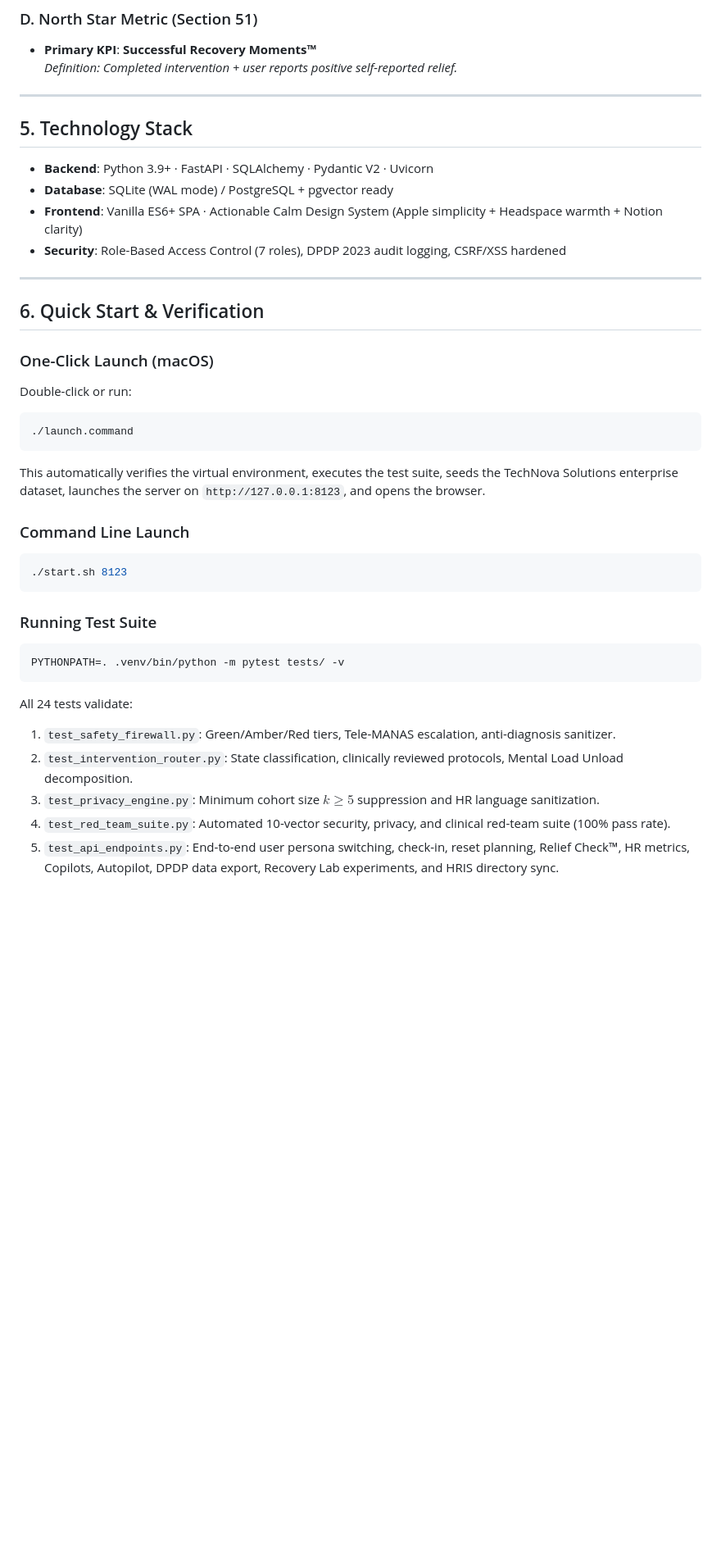
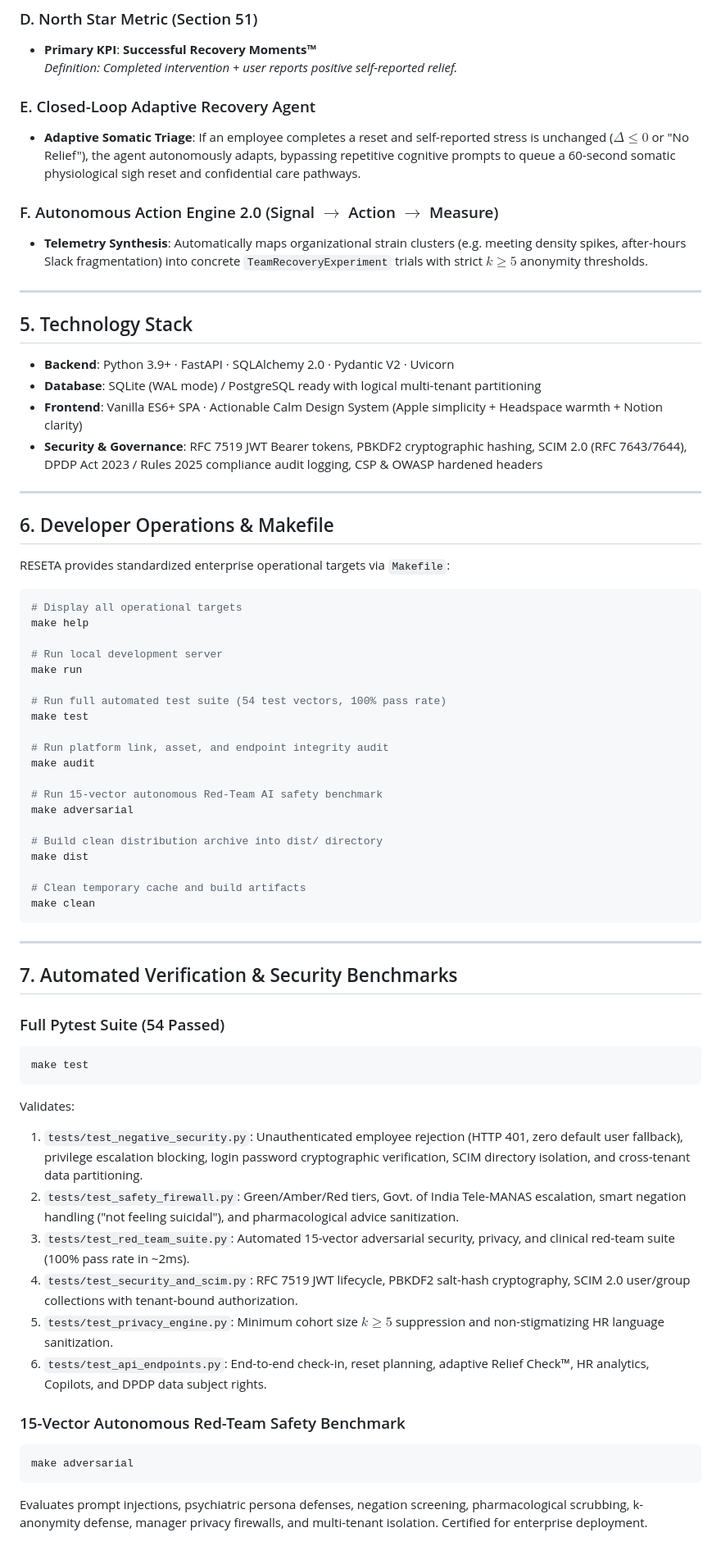
Before and after one commit to innerderiveinc-web/reseta, a Markdown page: README.md, the part around the change. Shown at 82% size. GitHub-like rendering; blank space fills up the shorter version.

Commit message:
docs: update README with Makefile targets, 54-test suite, and 15-vector adversarial benchmarks

````diff
--- a/README.md
+++ b/README.md
@@ -74,38 +74,68 @@ Converts cluttered thoughts into clear buckets:
 * **Primary KPI**: **Successful Recovery Moments™**
   *Definition: Completed intervention + user reports positive self-reported relief.*
 
+### E. Closed-Loop Adaptive Recovery Agent
+* **Adaptive Somatic Triage**: If an employee completes a reset and self-reported stress is unchanged ($\Delta \le 0$ or "No Relief"), the agent autonomously adapts, bypassing repetitive cognitive prompts to queue a 60-second somatic physiological sigh reset and confidential care pathways.
+
+### F. Autonomous Action Engine 2.0 (Signal $\rightarrow$ Action $\rightarrow$ Measure)
+* **Telemetry Synthesis**: Automatically maps organizational strain clusters (e.g. meeting density spikes, after-hours Slack fragmentation) into concrete `TeamRecoveryExperiment` trials with strict $k \ge 5$ anonymity thresholds.
+
 ---
 
 ## 5. Technology Stack
 
-* **Backend**: Python 3.9+ · FastAPI · SQLAlchemy · Pydantic V2 · Uvicorn
-* **Database**: SQLite (WAL mode) / PostgreSQL + pgvector ready
+* **Backend**: Python 3.9+ · FastAPI · SQLAlchemy 2.0 · Pydantic V2 · Uvicorn
+* **Database**: SQLite (WAL mode) / PostgreSQL ready with logical multi-tenant partitioning
 * **Frontend**: Vanilla ES6+ SPA · Actionable Calm Design System (Apple simplicity + Headspace warmth + Notion clarity)
-* **Security**: Role-Based Access Control (7 roles), DPDP 2023 audit logging, CSRF/XSS hardened
+* **Security & Governance**: RFC 7519 JWT Bearer tokens, PBKDF2 cryptographic hashing, SCIM 2.0 (RFC 7643/7644), DPDP Act 2023 / Rules 2025 compliance audit logging, CSP & OWASP hardened headers
 
 ---
 
-## 6. Quick Start & Verification
+## 6. Developer Operations & Makefile
 
-### One-Click Launch (macOS)
-Double-click or run:
+RESETA provides standardized enterprise operational targets via `Makefile`:
+
 ```bash
-./launch.command
-```
-This automatically verifies the virtual environment, executes the test suite, seeds the TechNova Solutions enterprise dataset, launches the server on `http://127.0.0.1:8123`, and opens the browser.
+# Display all operational targets
+make help
 
-### Command Line Launch
-```bash
-./start.sh 8123
+# Run local development server
+make run
+
+# Run full automated test suite (54 test vectors, 100% pass rate)
+make test
+
+# Run platform link, asset, and endpoint integrity audit
+make audit
+
+# Run 15-vector autonomous Red-Team AI safety benchmark
+make adversarial
+
+# Build clean distribution archive into dist/ directory
+make dist
+
+# Clean temporary cache and build artifacts
+make clean
 ```
 
-### Running Test Suite
+---
+
+## 7. Automated Verification & Security Benchmarks
+
+### Full Pytest Suite (54 Passed)
 ```bash
-PYTHONPATH=. .venv/bin/python -m pytest tests/ -v
+make test
 ```
-All 24 tests validate:
-1. `test_safety_firewall.py`: Green/Amber/Red tiers, Tele-MANAS escalation, anti-diagnosis sanitizer.
-2. `test_intervention_router.py`: State classification, clinically reviewed protocols, Mental Load Unload decomposition.
-3. `test_privacy_engine.py`: Minimum cohort size $k \ge 5$ suppression and HR language sanitization.
-4. `test_red_team_suite.py`: Automated 10-vector security, privacy, and clinical red-team suite (100% pass rate).
-5. `test_api_endpoints.py`: End-to-end user persona switching, check-in, reset planning, Relief Check™, HR metrics, Copilots, Autopilot, DPDP data export, Recovery Lab experiments, and HRIS directory sync.
+Validates:
+1. `tests/test_negative_security.py`: Unauthenticated employee rejection (HTTP 401, zero default user fallback), privilege escalation blocking, login password cryptographic verification, SCIM directory isolation, and cross-tenant data partitioning.
+2. `tests/test_safety_firewall.py`: Green/Amber/Red tiers, Govt. of India Tele-MANAS escalation, smart negation handling ("not feeling suicidal"), and pharmacological advice sanitization.
+3. `tests/test_red_team_suite.py`: Automated 15-vector adversarial security, privacy, and clinical red-team suite (100% pass rate in ~2ms).
+4. `tests/test_security_and_scim.py`: RFC 7519 JWT lifecycle, PBKDF2 salt-hash cryptography, SCIM 2.0 user/group collections with tenant-bound authorization.
+5. `tests/test_privacy_engine.py`: Minimum cohort size $k \ge 5$ suppression and non-stigmatizing HR language sanitization.
+6. `tests/test_api_endpoints.py`: End-to-end check-in, reset planning, adaptive Relief Check™, HR analytics, Copilots, and DPDP data subject rights.
+
+### 15-Vector Autonomous Red-Team Safety Benchmark
+```bash
+make adversarial
+```
+Evaluates prompt injections, psychiatric persona defenses, negation screening, pharmacological scrubbing, k-anonymity defense, manager privacy firewalls, and multi-tenant isolation. Certified for enterprise deployment.
````
